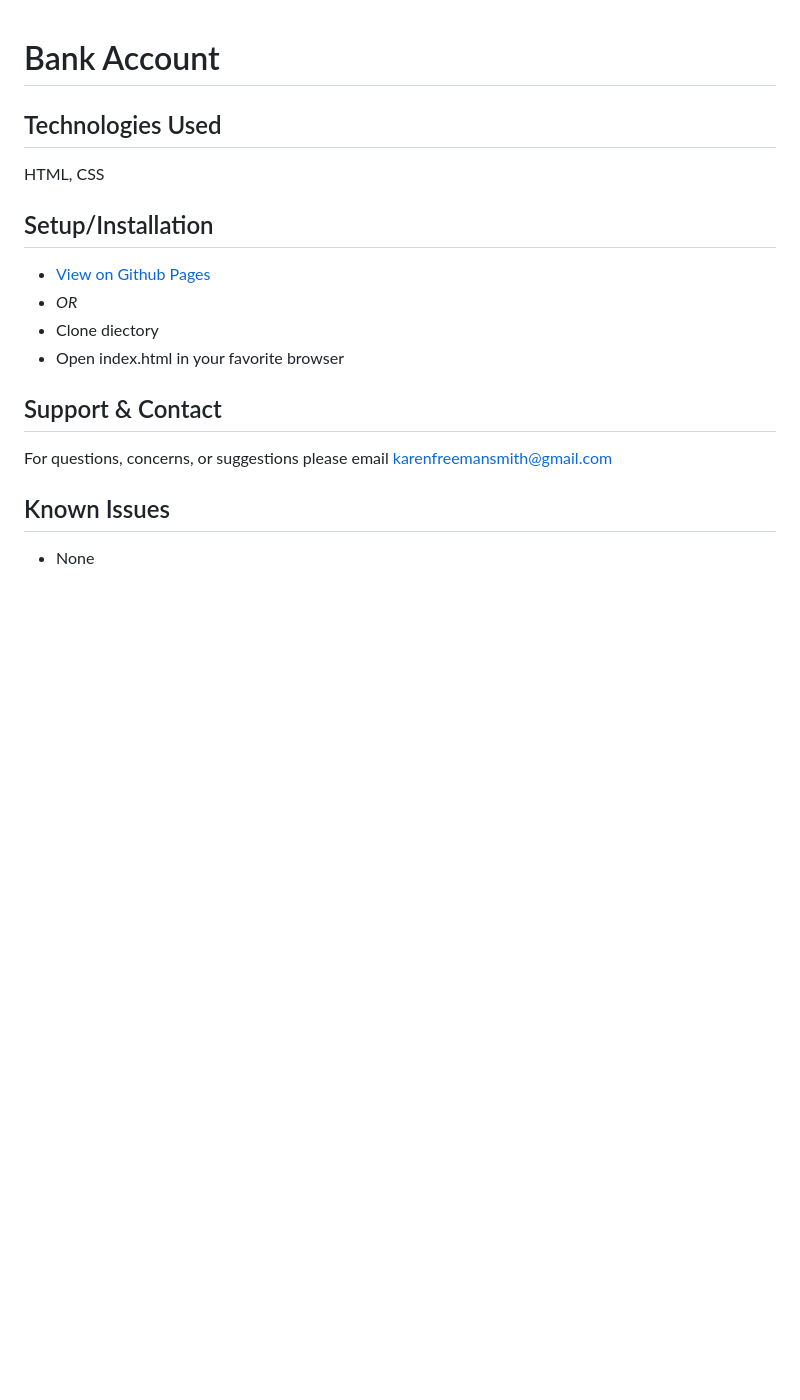
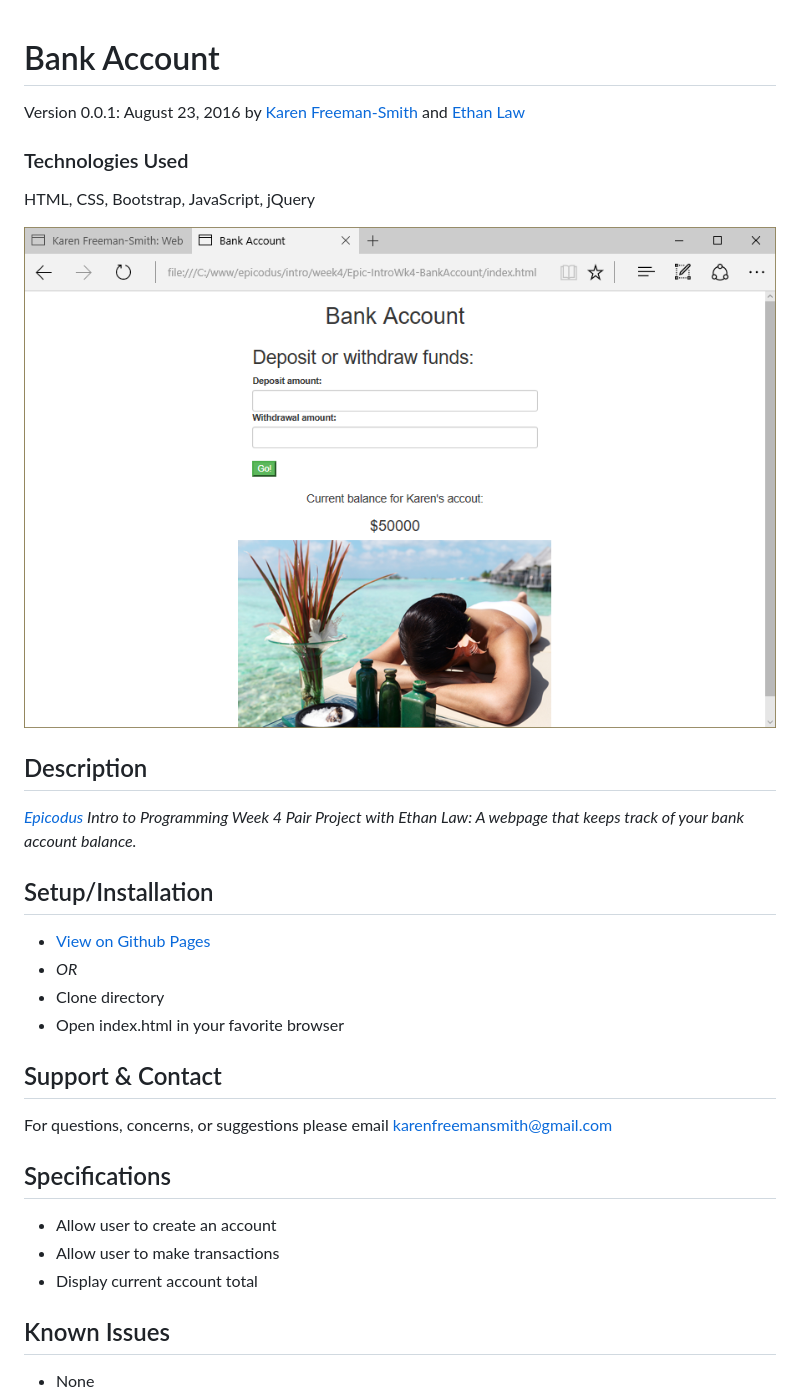
Before and after one commit to karenfreemansmith/Epic-IntroWk4-BankAccount, a Markdown page: README.md, the part around the change printed below. Rendered like a GitHub page; pictures changed too: screenshot.png (added); blank space fills up the shorter version.

Commit message:
cleanup directory and update README

```diff
--- a/README.md
+++ b/README.md
@@ -1,6 +1,13 @@
 # Bank Account
+Version 0.0.1: August 23, 2016
+by [Karen Freeman-Smith](https://karenfreemansmith.github.io) and [Ethan Law](https://github.com/ejlaw01)
 
-## Technologies Used
-HTML, CSS
+### Technologies Used
+HTML, CSS, Bootstrap, JavaScript, jQuery
+
+![screenshot of project running](screenshot.png)
+
+## Description
+*[Epicodus](http://epicodus.com) Intro to Programming Week 4 Pair Project with Ethan Law: A webpage that keeps track of your bank account balance.*
 
 ## Setup/Installation
@@ -8,9 +15,14 @@ HTML, CSS
 * _OR_
-* Clone diectory
+* Clone directory
 * Open index.html in your favorite browser
 
 ## Support & Contact
 For questions, concerns, or suggestions please email karenfreemansmith@gmail.com
+
+## Specifications
+* Allow user to create an account
+* Allow user to make transactions
+* Display current account total
 
 ## Known Issues
 * None
```
Also changed, not shown: other parts of README.md (+2 -2 lines), 1 other file.
